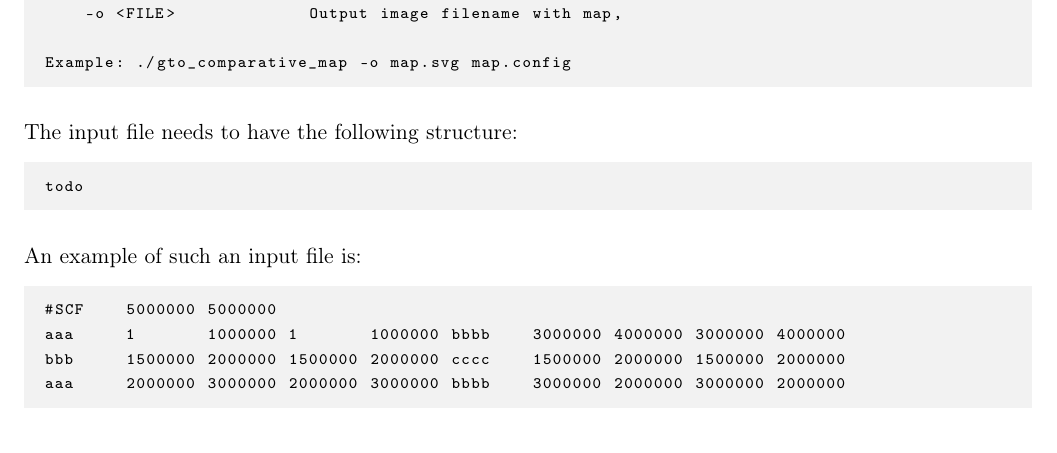
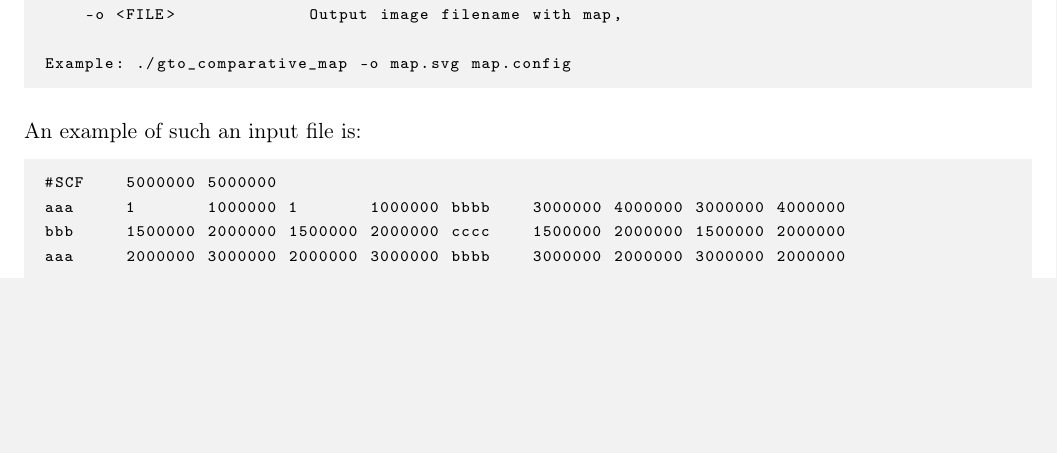
Before and after one commit to cobilab/gto, a LaTeX document (manual/manual.tex, which reads manual/sections/General_purpose_tools/ComparativeMap.tex): part of page 80 of 87, cut so that both start at the same text, the shorter picture padded with empty space. Compiled offline with pdfLaTeX.

```diff
--- a/manual/sections/General_purpose_tools/ComparativeMap.tex
+++ b/manual/sections/General_purpose_tools/ComparativeMap.tex
@@ -38,10 +38,10 @@
 
 Example: ./gto_comparative_map -o map.svg map.config
 \end{lstlisting}
-The input file needs to have the following structure:
-\begin{lstlisting}
-todo
-\end{lstlisting}
+%The input file needs to have the following structure:
+%\begin{lstlisting}
+%todo
+%\end{lstlisting}
 An example of such an input file is:
 \begin{lstlisting}
 #SCF    5000000 5000000
```
Also changed, not shown: manual/manual.pdf, src/Makefile, 4 other files.
